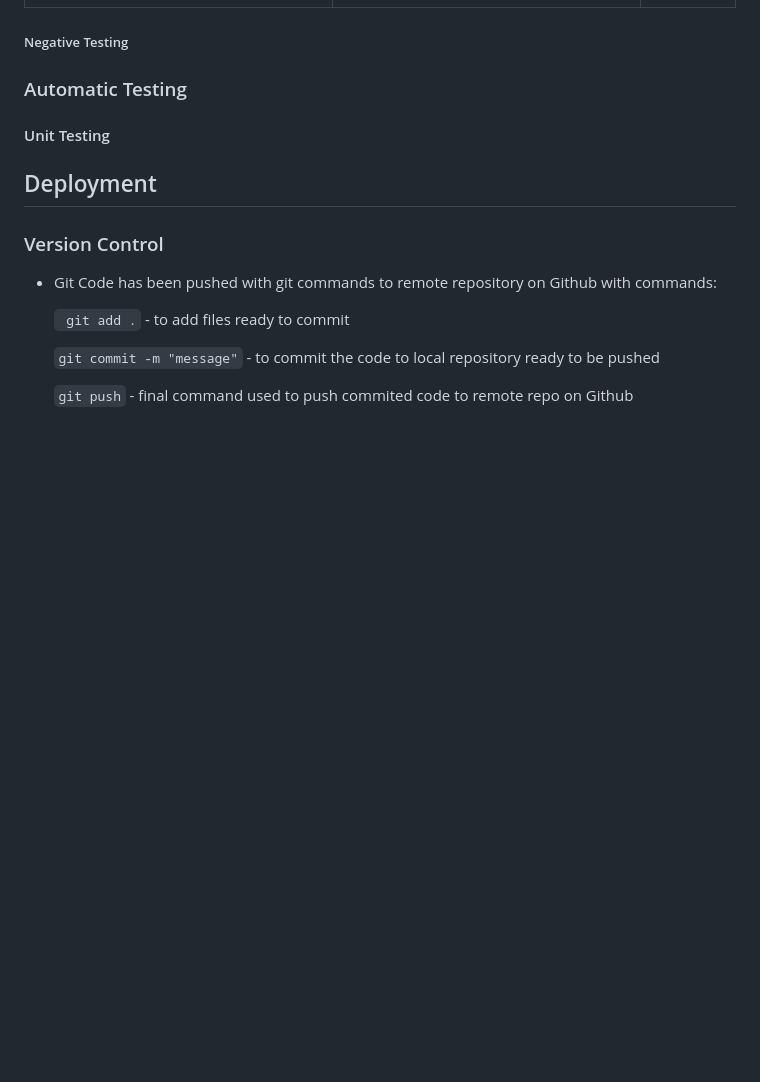
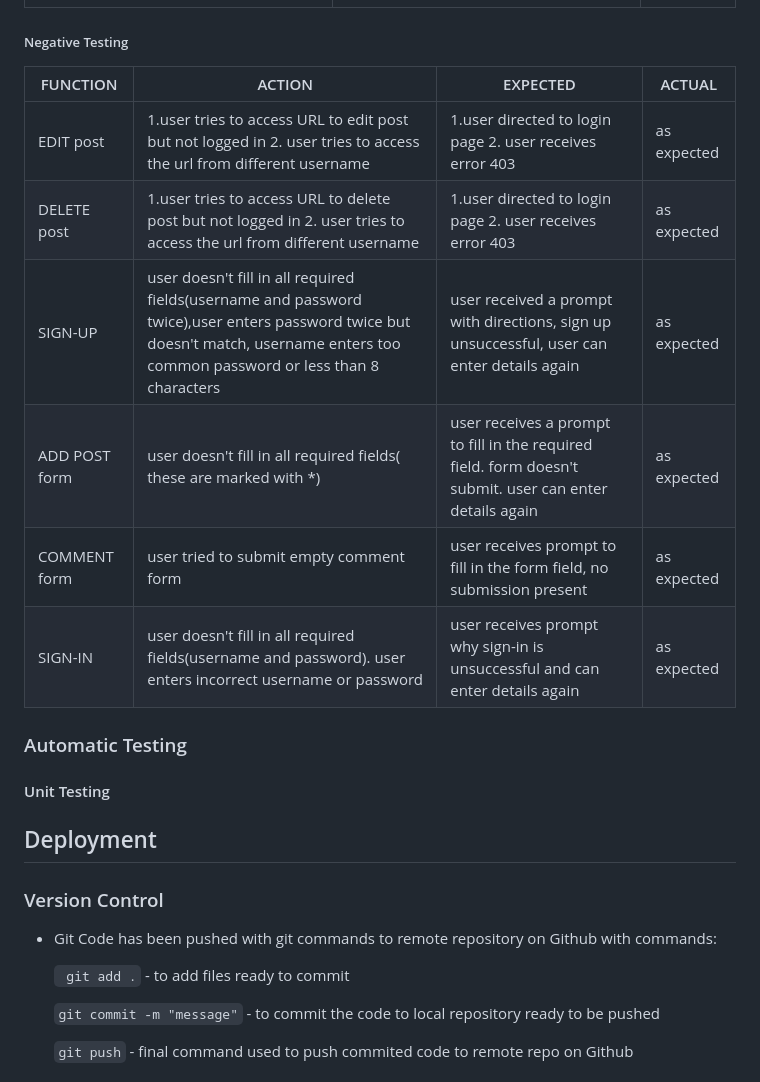
Before and after one commit to AsiaWi/fun_and_games, a Markdown page: README.md, the part around the change. Drawn GitHub-style; blank space fills up the shorter version.

Commit message:
Add negative testing section to readme

```diff
--- a/README.md
+++ b/README.md
@@ -586,6 +586,16 @@ Each python file in this repo has been run through and each file received the sa
 
 ##### Negative Testing
 
+| FUNCTION      | ACTION                                                                                                                                                                            | EXPECTED                                                                                                | ACTUAL      |
+| ------------- | --------------------------------------------------------------------------------------------------------------------------------------------------------------------------------- | ------------------------------------------------------------------------------------------------------- | ----------- |
+| EDIT post     | 1.user tries to access URL to edit post but not logged in 2. user tries to access the url from different username                                                                 | 1.user directed to login page 2. user receives error 403                                                | as expected |
+| DELETE post   | 1.user tries to access URL to delete post but not logged in 2. user tries to access the url from different username                                                               | 1.user directed to login page 2. user receives error 403                                                | as expected |
+| SIGN-UP       | user doesn't fill in all required fields(username and password twice),user enters password twice but doesn't match, username enters too common password or less than 8 characters | user received a prompt with directions, sign up unsuccessful, user can enter details again              | as expected |
+| ADD POST form | user doesn't fill in all required fields( these are marked with \*)                                                                                                               | user receives a prompt to fill in the required field. form doesn't submit. user can enter details again | as expected |
+| COMMENT form  | user tried to submit empty comment form                                                                                                                                           | user receives prompt to fill in the form field, no submission present                                   | as expected |
+| SIGN-IN       | user doesn't fill in all required fields(username and password). user enters incorrect username or password                                                                       | user receives prompt why sign-in is unsuccessful and can enter details again                            | as expected |
+
+
 ### Automatic Testing
 
 #### Unit Testing
```
